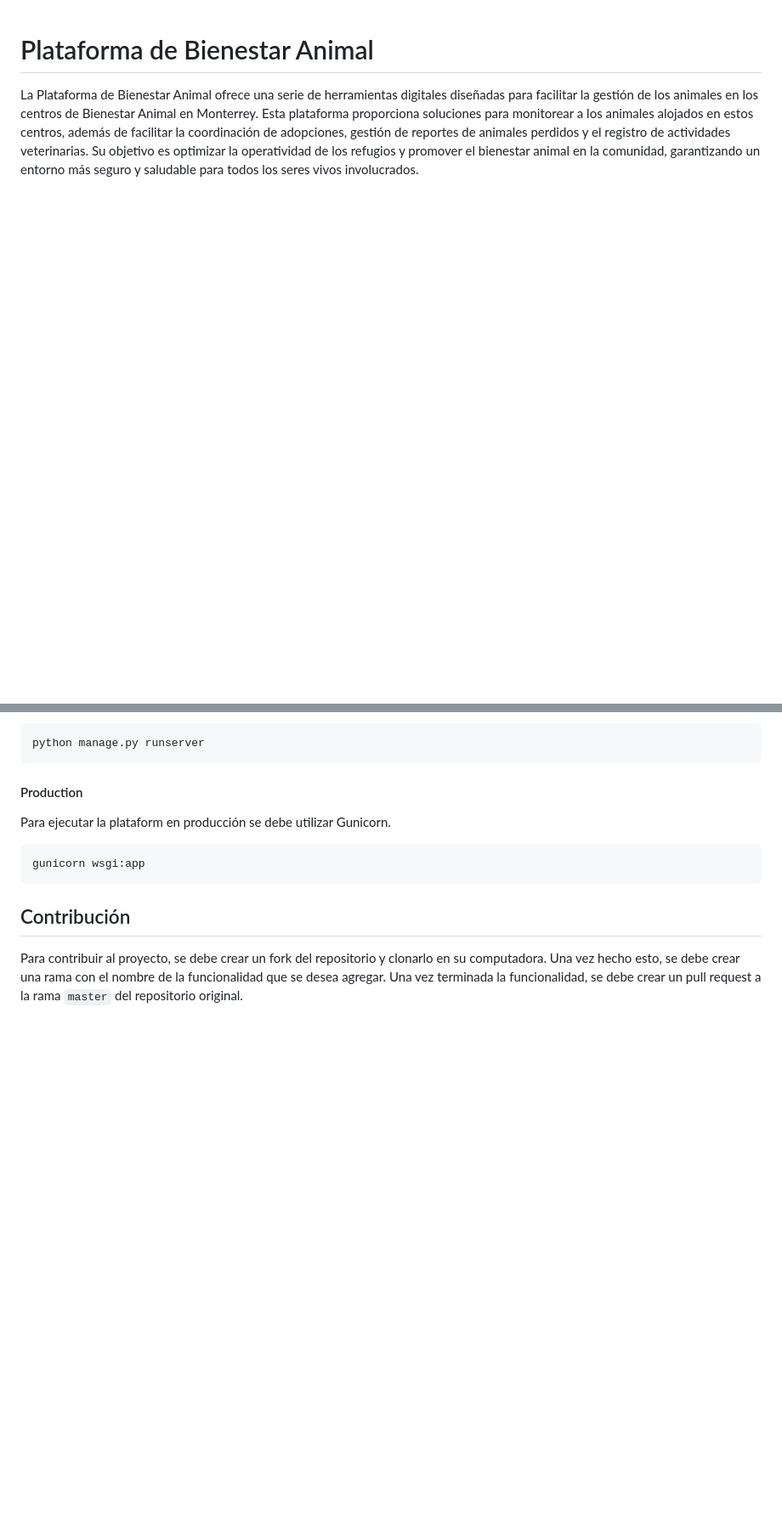
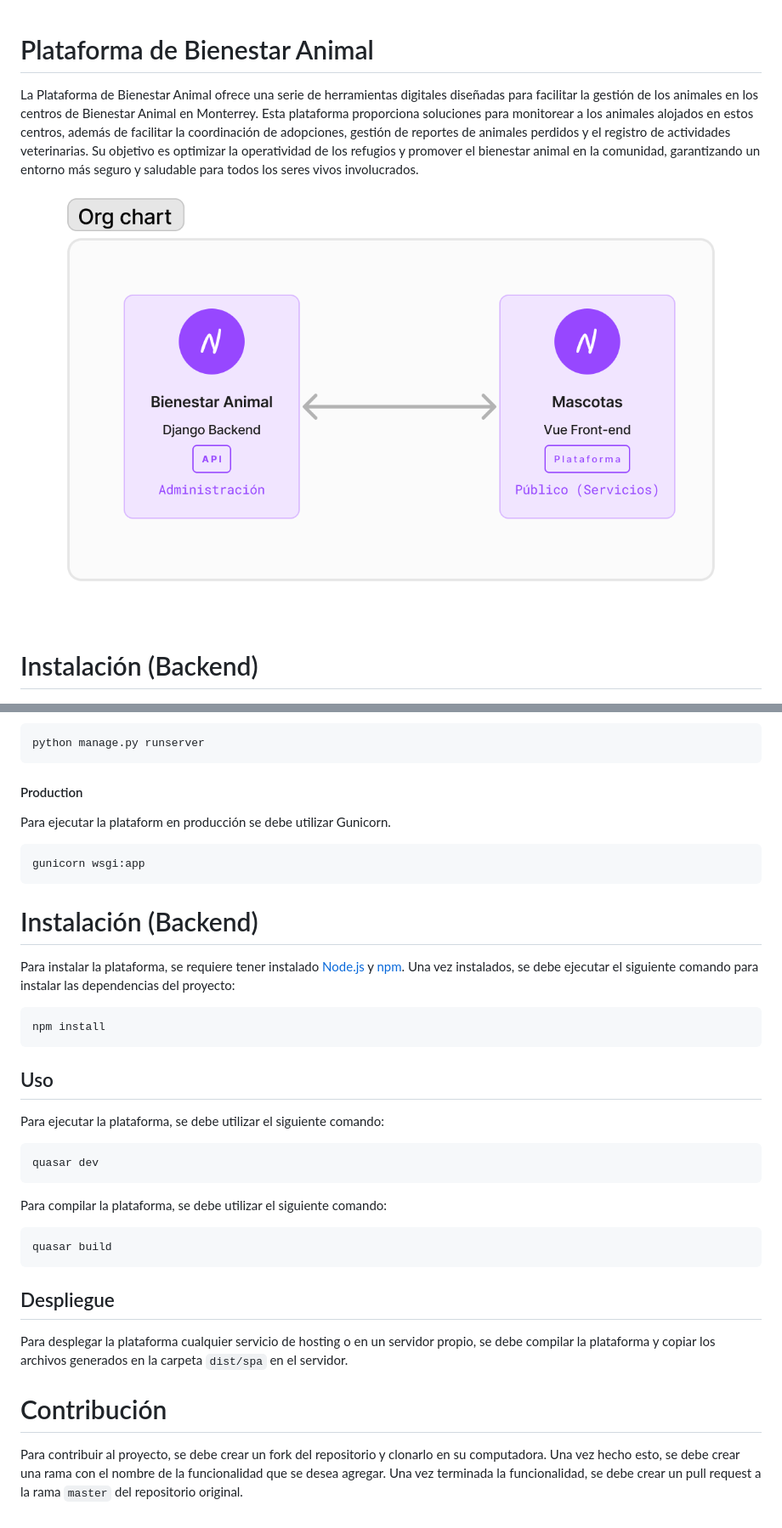
Before and after one commit to roicort/BienestarAnimal, a Markdown page: README.md, 2 parts joined by grey strips. Shown: that part at 85% size. Rendered like a GitHub page; pictures changed too: static/design.png (added); blank space fills up the shorter version.

````diff
--- a/README.md
+++ b/README.md
@@ -2,4 +2,8 @@
 
 La Plataforma de Bienestar Animal ofrece una serie de herramientas digitales diseñadas para facilitar la gestión de los animales en los centros de Bienestar Animal en Monterrey. Esta plataforma proporciona soluciones para monitorear a los animales alojados en estos centros, además de facilitar la coordinación de adopciones, gestión de reportes de animales perdidos y el registro de actividades veterinarias. Su objetivo es optimizar la operatividad de los refugios y promover el bienestar animal en la comunidad, garantizando un entorno más seguro y saludable para todos los seres vivos involucrados.
 
+![Preview](static/design.png)
+
+# Instalación (Backend)
+
 ![Preview](static/preview.png)
@@ -42,6 +44,32 @@ Para ejecutar la plataform en producción se debe utilizar Gunicorn.
 gunicorn wsgi:app
 ```
 
-## Contribución
+# Instalación (Backend)
+
+Para instalar la plataforma, se requiere tener instalado [Node.js](https://nodejs.org/en/download/) y [npm](https://www.npmjs.com/get-npm). Una vez instalados, se debe ejecutar el siguiente comando para instalar las dependencias del proyecto:
+
+```bash
+npm install
+```
+
+## Uso
+
+Para ejecutar la plataforma, se debe utilizar el siguiente comando:
+
+```bash
+quasar dev
+```
+
+Para compilar la plataforma, se debe utilizar el siguiente comando:
+
+```bash
+quasar build
+```
+
+## Despliegue
+
+Para desplegar la plataforma cualquier servicio de hosting o en un servidor propio, se debe compilar la plataforma y copiar los archivos generados en la carpeta `dist/spa` en el servidor.
+
+# Contribución
 
 Para contribuir al proyecto, se debe crear un fork del repositorio y clonarlo en su computadora. Una vez hecho esto, se debe crear una rama con el nombre de la funcionalidad que se desea agregar. Una vez terminada la funcionalidad, se debe crear un pull request a la rama `master` del repositorio original.
````
Also changed, not shown: other parts of README.md (+0 -2 lines), 1 other file.
